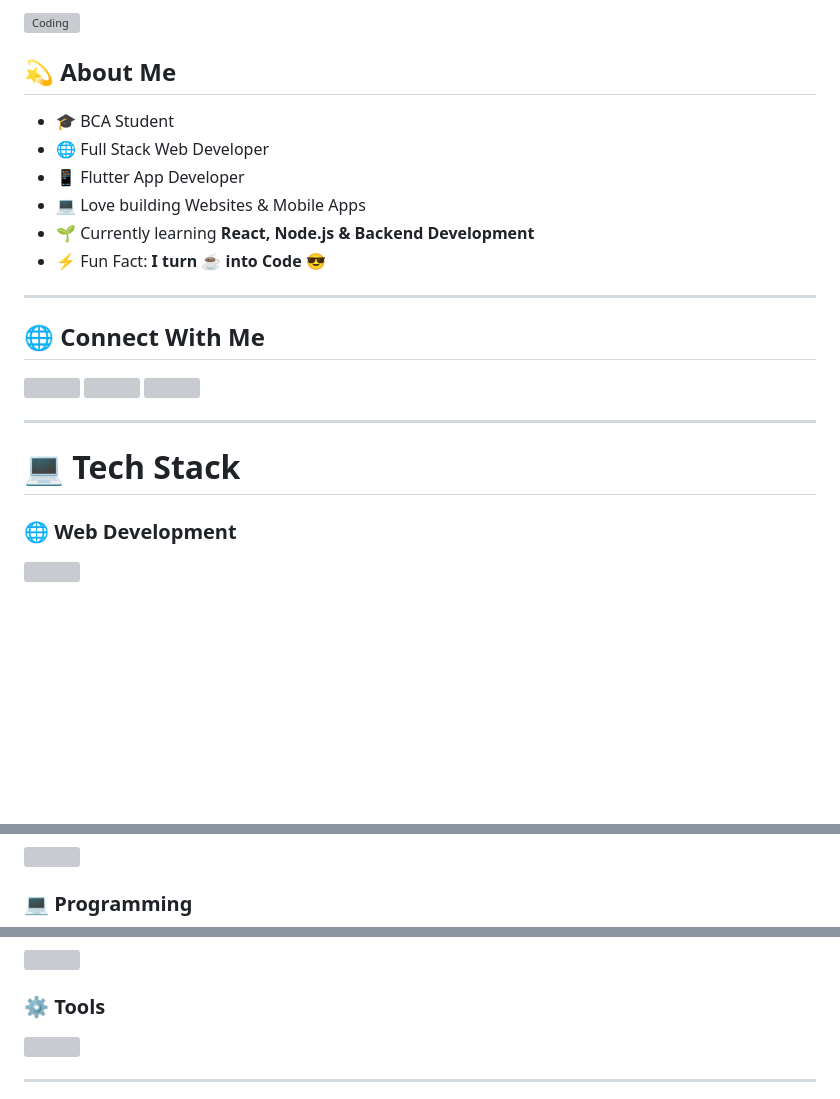
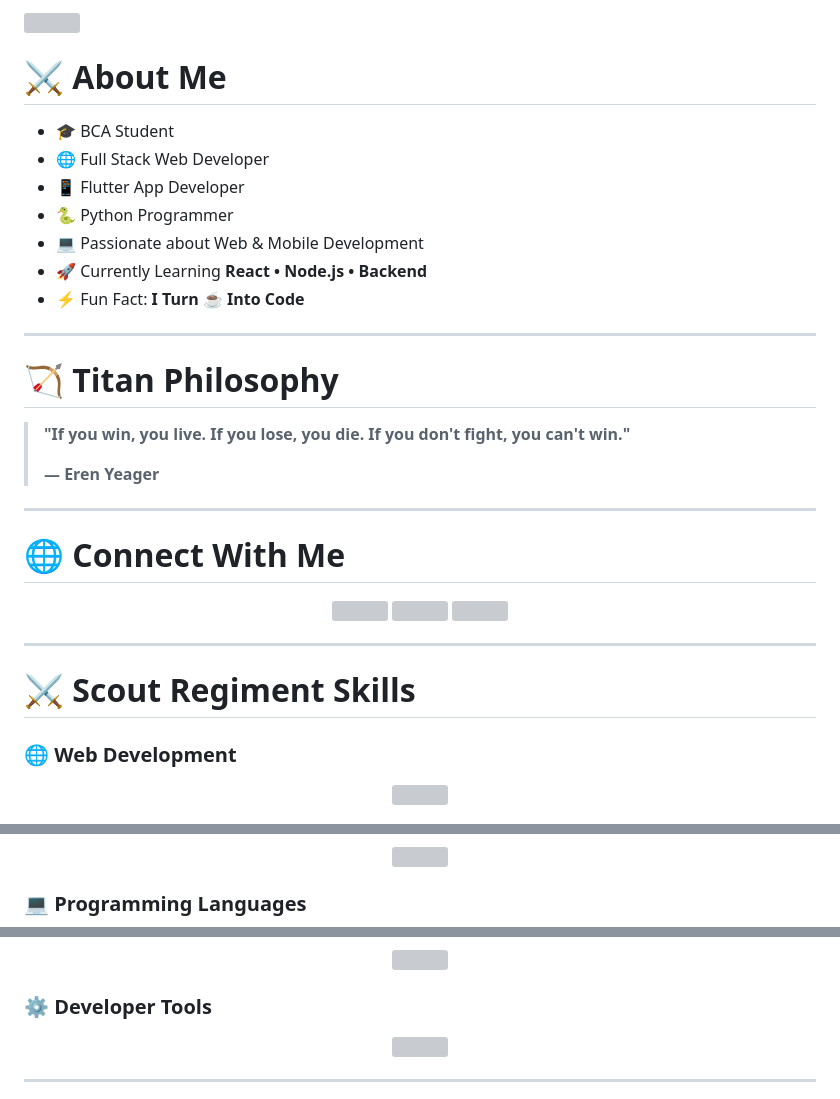
Before and after one commit to VanshBakshi/VanshBakshi, a Markdown page: README.md, 3 parts joined by grey strips. GitHub-like rendering; blank space fills up the shorter version; grey boxes are pictures that could not be loaded.

```diff
--- a/README.md
+++ b/README.md
@@ -10,19 +10,29 @@
 </p>
 
-<img align="right" alt="Coding" width="420" src="https://i.pinimg.com/originals/81/17/8b/81178b47a8598f0c81c4799f2cdd4057.gif">
+<img align="right" width="420" src="https://i.pinimg.com/originals/81/17/8b/81178b47a8598f0c81c4799f2cdd4057.gif">
 
-## 💫 About Me
+# ⚔️ About Me
 
 - 🎓 BCA Student
 - 🌐 Full Stack Web Developer
 - 📱 Flutter App Developer
-- 💻 Love building Websites & Mobile Apps
-- 🌱 Currently learning **React, Node.js & Backend Development**
-- ⚡ Fun Fact: **I turn ☕ into Code 😎**
+- 🐍 Python Programmer
+- 💻 Passionate about Web & Mobile Development
+- 🚀 Currently Learning **React • Node.js • Backend**
+- ⚡ Fun Fact: **I Turn ☕ Into Code**
 
 ---
 
-## 🌐 Connect With Me
+# 🏹 Titan Philosophy
 
-<p align="left">
+> **"If you win, you live. If you lose, you die. If you don't fight, you can't win."**
+>
+> **— Eren Yeager**
+
+---
+
+# 🌐 Connect With Me
+
+<p align="center">
+
 <a href="https://linkedin.com/in/vansh%20bakshi">
@@ -38,9 +48,10 @@
 </a>
+
 </p>
 
 ---
 
-# 💻 Tech Stack
+# ⚔️ Scout Regiment Skills
 
 ### 🌐 Web Development
 
@@ -54,5 +65,5 @@
 <img src="https://skillicons.dev/icons?i=flutter,dart,firebase" />
 </p>
 
-### 💻 Programming
+### 💻 Programming Languages
 
@@ -60,5 +71,5 @@
 <img src="https://skillicons.dev/icons?i=python,c,cpp,java" />
 </p>
 
-### ⚙️ Tools
+### ⚙️ Developer Tools
 
```
Also changed, not shown: other parts of README.md (+55 -33 lines).
